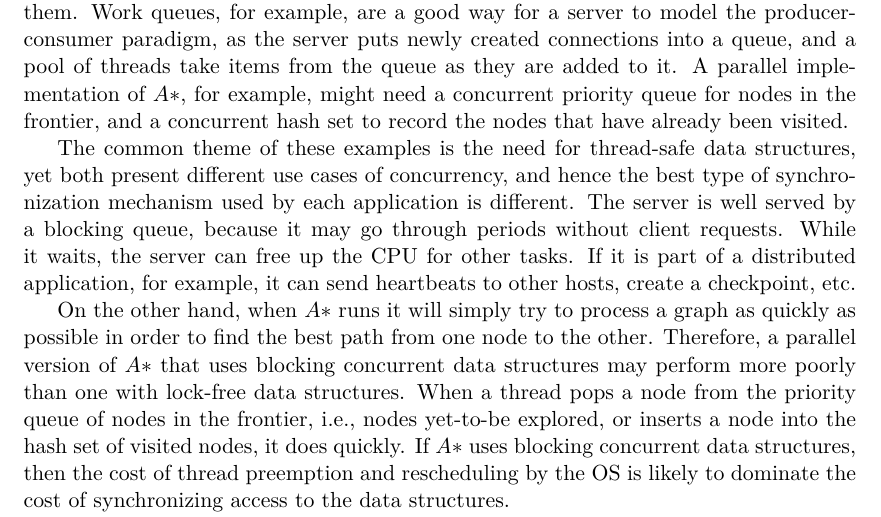
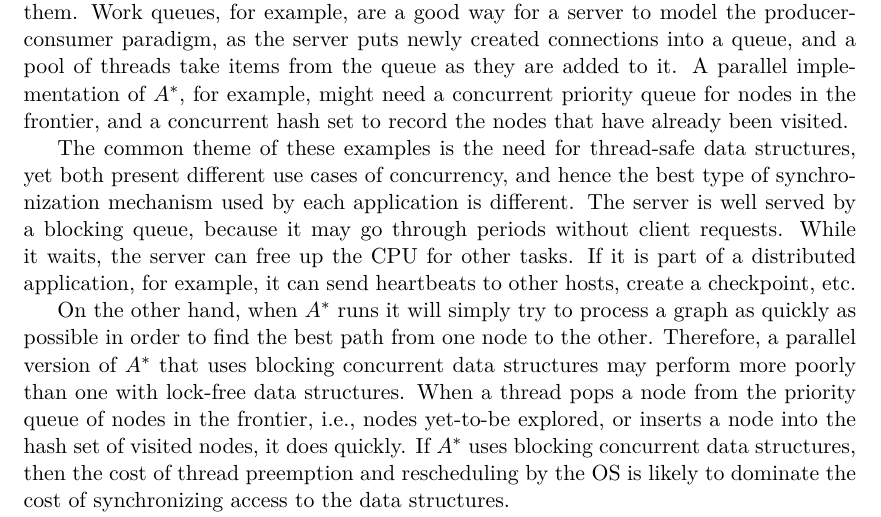
Before and after one commit to oserr/pcp, a LaTeX document (proposal/proposal.tex): part of page 1 of 3, cut so that both start at the same text. Compiled offline with XeLaTeX.

Commit message:
Position star above A

```diff
--- a/proposal/proposal.tex
+++ b/proposal/proposal.tex
@@ -100,9 +100,9 @@ data structures, arguably the more common paradigm is for threaded applications
 to use them. Work queues, for example, are a good way for a server to model the
 producer-consumer paradigm, as the server puts newly created connections into a
 queue, and a pool of threads take items from the queue as they are added to it.
-A parallel implementation of $A*$, for example, might need a concurrent priority
-queue for nodes in the frontier, and a concurrent hash set to record the nodes
-that have already been visited.
+A parallel implementation of $A^*$, for example, might need a concurrent
+priority queue for nodes in the frontier, and a concurrent hash set to record
+the nodes that have already been visited.
 
 The common theme of these examples is the need for thread-safe data structures,
 yet both present different use cases of concurrency, and hence the best type of
@@ -112,15 +112,15 @@ client requests. While it waits, the server can free up the CPU for other tasks.
 If it is part of a distributed application, for example, it can send heartbeats
 to other hosts, create a checkpoint, etc.
 
-On the other hand, when $A*$ runs it will simply try to process a graph as
+On the other hand, when $A^*$ runs it will simply try to process a graph as
 quickly as possible in order to find the best path from one node to the other.
-Therefore, a parallel version of $A*$ that uses blocking concurrent data
+Therefore, a parallel version of $A^*$ that uses blocking concurrent data
 structures may perform more poorly than one with lock-free data structures. When
 a thread pops a node from the priority queue of nodes in the frontier, i.e.,
 nodes yet-to-be explored, or inserts a node into the hash set of visited nodes,
-it does quickly. If $A*$ uses blocking concurrent data structures, then the cost
-of thread preemption and rescheduling by the OS is likely to dominate the cost
-of synchronizing access to the data structures.
+it does quickly. If $A^*$ uses blocking concurrent data structures, then the
+cost of thread preemption and rescheduling by the OS is likely to dominate the
+cost of synchronizing access to the data structures.
 
 As these examples demonstrate, different applications are better suited for
 different forms of synchronization. In addition to the particulars of an
```
